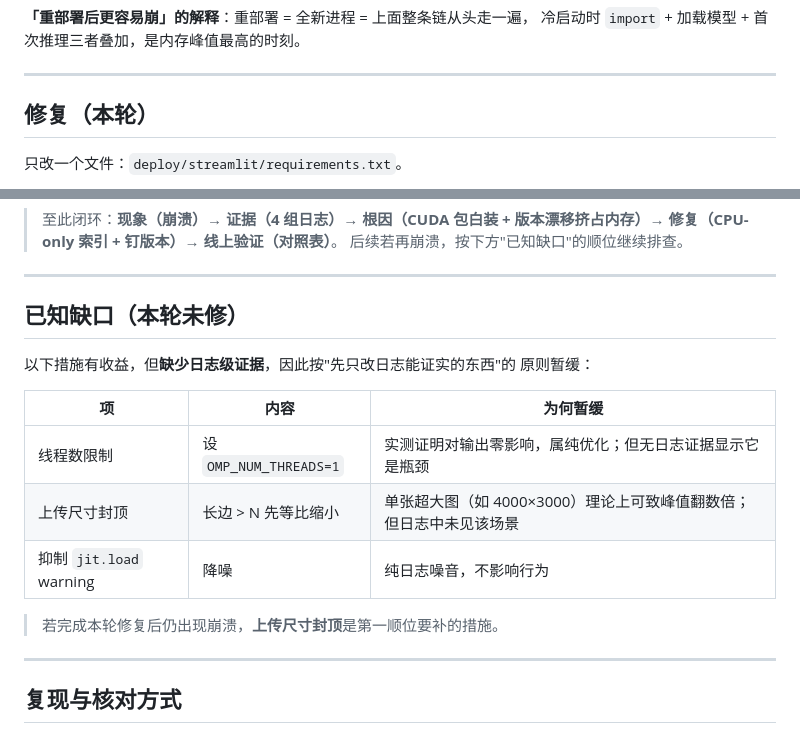
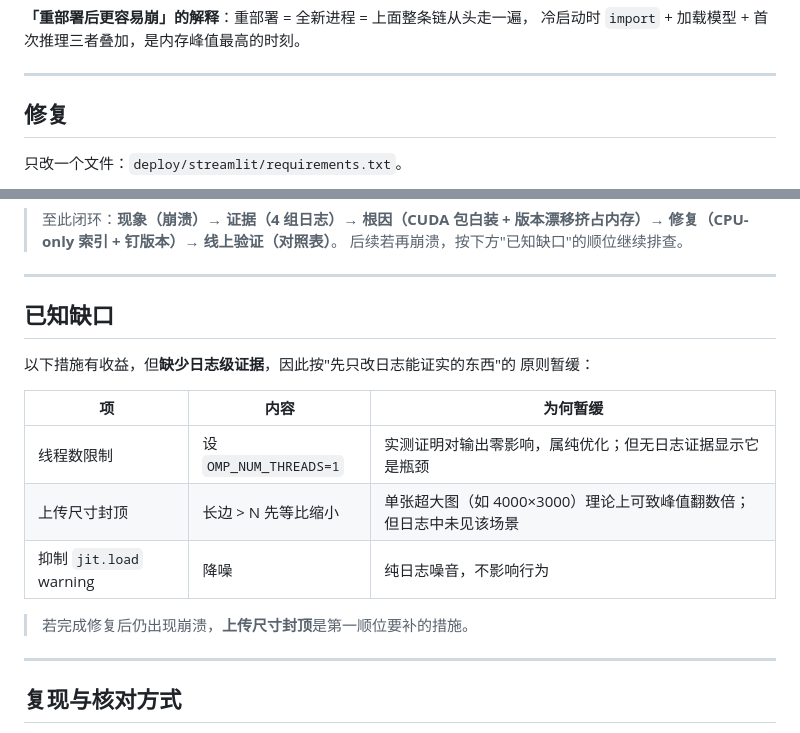
Before and after one commit to ElijahZhao/pixelforge-image-restoration-, a Markdown page: docs/DEPLOY_DIAGNOSIS.md, 2 parts joined by grey strips. GitHub-like rendering.

Commit message:
docs: 移除正文中的自指性时间词
- DEPLOY_DIAGNOSIS.md: 标题与正文的「本轮」限定去掉
- CHANGELOG.md: 测试计数说明去掉「随本轮」

```diff
--- a/docs/DEPLOY_DIAGNOSIS.md
+++ b/docs/DEPLOY_DIAGNOSIS.md
@@ -116,7 +116,7 @@
 
 ---
 
-## 修复（本轮）
+## 修复
 
 只改一个文件：`deploy/streamlit/requirements.txt`。
 
@@ -168,7 +168,7 @@ torch 版本: 2.4.1+cpu
 
 ---
 
-## 已知缺口（本轮未修）
+## 已知缺口
 
 以下措施有收益，但**缺少日志级证据**，因此按"先只改日志能证实的东西"的
 原则暂缓：
@@ -179,7 +179,7 @@ torch 版本: 2.4.1+cpu
 | 上传尺寸封顶 | 长边 > N 先等比缩小 | 单张超大图（如 4000×3000）理论上可致峰值翻数倍；但日志中未见该场景 |
 | 抑制 `jit.load` warning | 降噪 | 纯日志噪音，不影响行为 |
 
-> 若完成本轮修复后仍出现崩溃，**上传尺寸封顶**是第一顺位要补的措施。
+> 若完成修复后仍出现崩溃，**上传尺寸封顶**是第一顺位要补的措施。
 
 ---
 
```
Also changed, not shown: CHANGELOG.md (+1 -1 lines).
